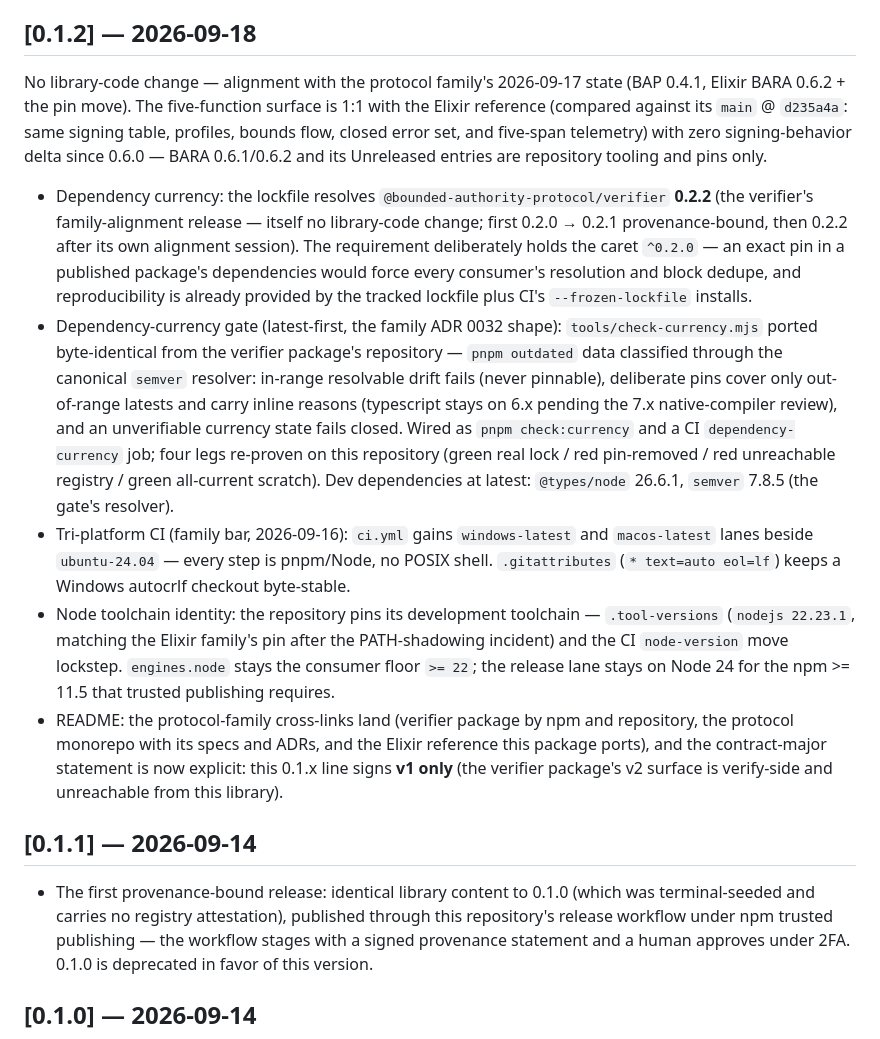
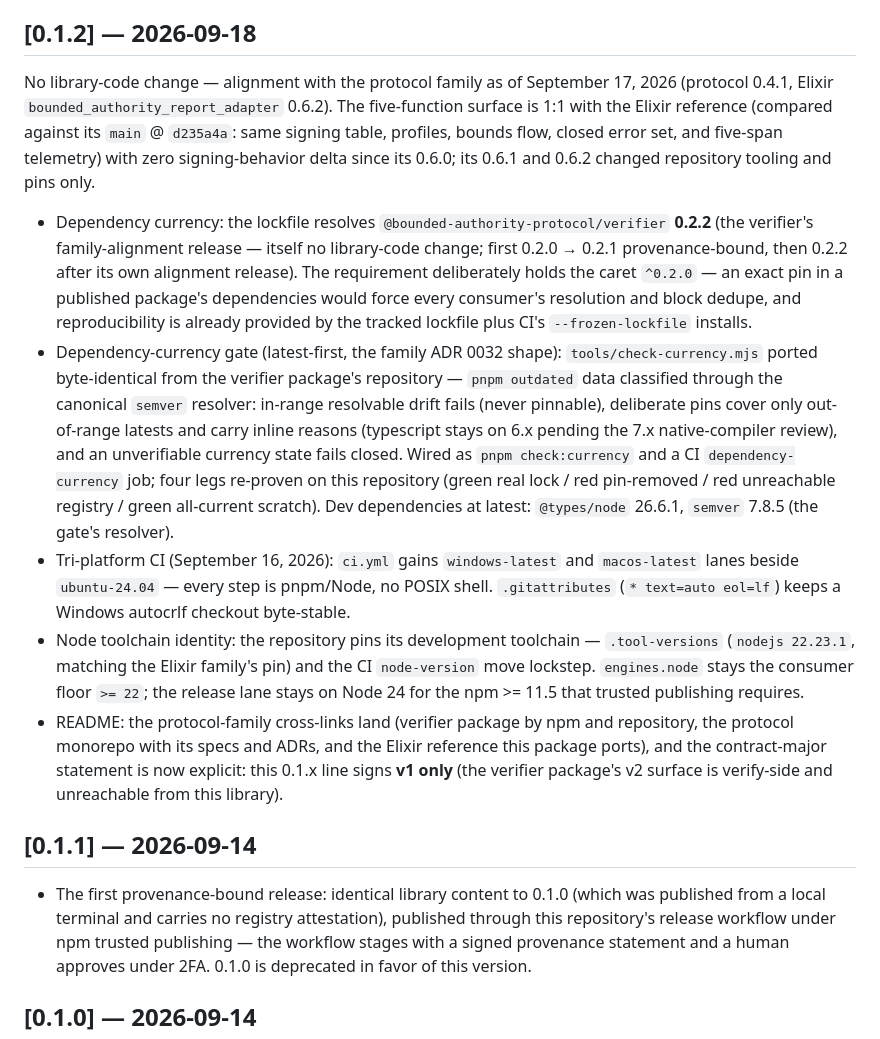
Before and after one commit to baselabs/bounded_authority_signer_typescript, a Markdown page: CHANGELOG.md, the part around one of its changes. Drawn GitHub-style.

```diff
--- a/CHANGELOG.md
+++ b/CHANGELOG.md
@@ -282,15 +310,15 @@ Documentation patch; no code or dependency change.
 
 ## [0.1.2] — 2026-09-18
 
-No library-code change — alignment with the protocol family's 2026-09-17 state (BAP 0.4.1,
-Elixir BARA 0.6.2 + the pin move). The five-function surface is 1:1 with the Elixir
-reference (compared against its `main` @ `d235a4a`: same signing table, profiles, bounds
-flow, closed error set, and five-span telemetry) with zero signing-behavior delta since
-0.6.0 — BARA 0.6.1/0.6.2 and its Unreleased entries are repository tooling and pins only.
+No library-code change — alignment with the protocol family as of September 17, 2026 (protocol
+0.4.1, Elixir `bounded_authority_report_adapter` 0.6.2). The five-function surface is 1:1 with the
+Elixir reference (compared against its `main` @ `d235a4a`: same signing table, profiles, bounds
+flow, closed error set, and five-span telemetry) with zero signing-behavior delta since its
+0.6.0; its 0.6.1 and 0.6.2 changed repository tooling and pins only.
 
 - Dependency currency: the lockfile resolves `@bounded-authority-protocol/verifier` **0.2.2**
   (the verifier's family-alignment release — itself no library-code change; first 0.2.0 →
-  0.2.1 provenance-bound, then 0.2.2 after its own alignment session). The requirement
+  0.2.1 provenance-bound, then 0.2.2 after its own alignment release). The requirement
   deliberately holds the caret `^0.2.0` — an exact pin in a published package's dependencies
   would force every consumer's resolution and block dedupe, and reproducibility is already
   provided by the tracked lockfile plus CI's `--frozen-lockfile` installs.
@@ -303,11 +331,11 @@ flow, closed error set, and five-span telemetry) with zero signing-behavior delt
   job; four legs re-proven on this repository (green real lock / red pin-removed / red
   unreachable registry / green all-current scratch). Dev dependencies at latest:
   `@types/node` 26.6.1, `semver` 7.8.5 (the gate's resolver).
-- Tri-platform CI (family bar, 2026-09-16): `ci.yml` gains `windows-latest` and `macos-latest`
+- Tri-platform CI (September 16, 2026): `ci.yml` gains `windows-latest` and `macos-latest`
   lanes beside `ubuntu-24.04` — every step is pnpm/Node, no POSIX shell. `.gitattributes`
   (`* text=auto eol=lf`) keeps a Windows autocrlf checkout byte-stable.
 - Node toolchain identity: the repository pins its development toolchain — `.tool-versions`
-  (`nodejs 22.23.1`, matching the Elixir family's pin after the PATH-shadowing incident) and
+  (`nodejs 22.23.1`, matching the Elixir family's pin) and
   the CI `node-version` move lockstep. `engines.node` stays the consumer floor `>= 22`; the
   release lane stays on Node 24 for the npm >= 11.5 that trusted publishing requires.
 - README: the protocol-family cross-links land (verifier package by npm and repository, the
@@ -318,7 +346,7 @@ flow, closed error set, and five-span telemetry) with zero signing-behavior delt
 ## [0.1.1] — 2026-09-14
 
 - The first provenance-bound release: identical library content to 0.1.0 (which was
-  terminal-seeded and carries no registry attestation), published through this repository's
+  published from a local terminal and carries no registry attestation), published through this repository's
   release workflow under npm trusted publishing — the workflow stages with a signed
   provenance statement and a human approves under 2FA. 0.1.0 is deprecated in favor of this
   version.
```
Also changed, not shown: other parts of CHANGELOG.md (+31 -3 lines).
